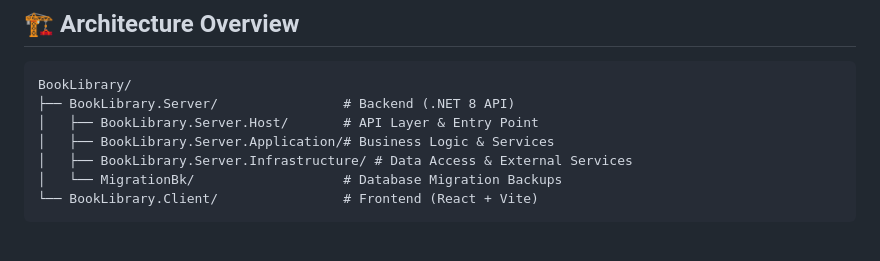
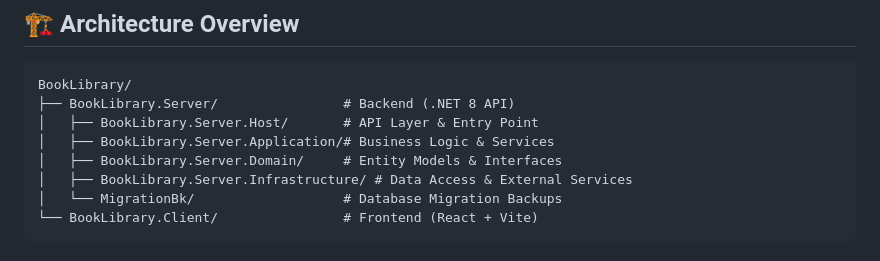
Before and after one commit to Emmijozzy/BookLibrary, a Markdown page: README.md, the part around the change. Rendered like a GitHub page.

Commit message:
Ready added

```diff
--- a/README.md
+++ b/README.md
@@ -9,6 +9,7 @@ BookLibrary/
 ├── BookLibrary.Server/                # Backend (.NET 8 API)
 │   ├── BookLibrary.Server.Host/       # API Layer & Entry Point
 │   ├── BookLibrary.Server.Application/# Business Logic & Services
+│   ├── BookLibrary.Server.Domain/     # Entity Models & Interfaces
 │   ├── BookLibrary.Server.Infrastructure/ # Data Access & External Services
 │   └── MigrationBk/                   # Database Migration Backups
 └── BookLibrary.Client/                # Frontend (React + Vite)
```
